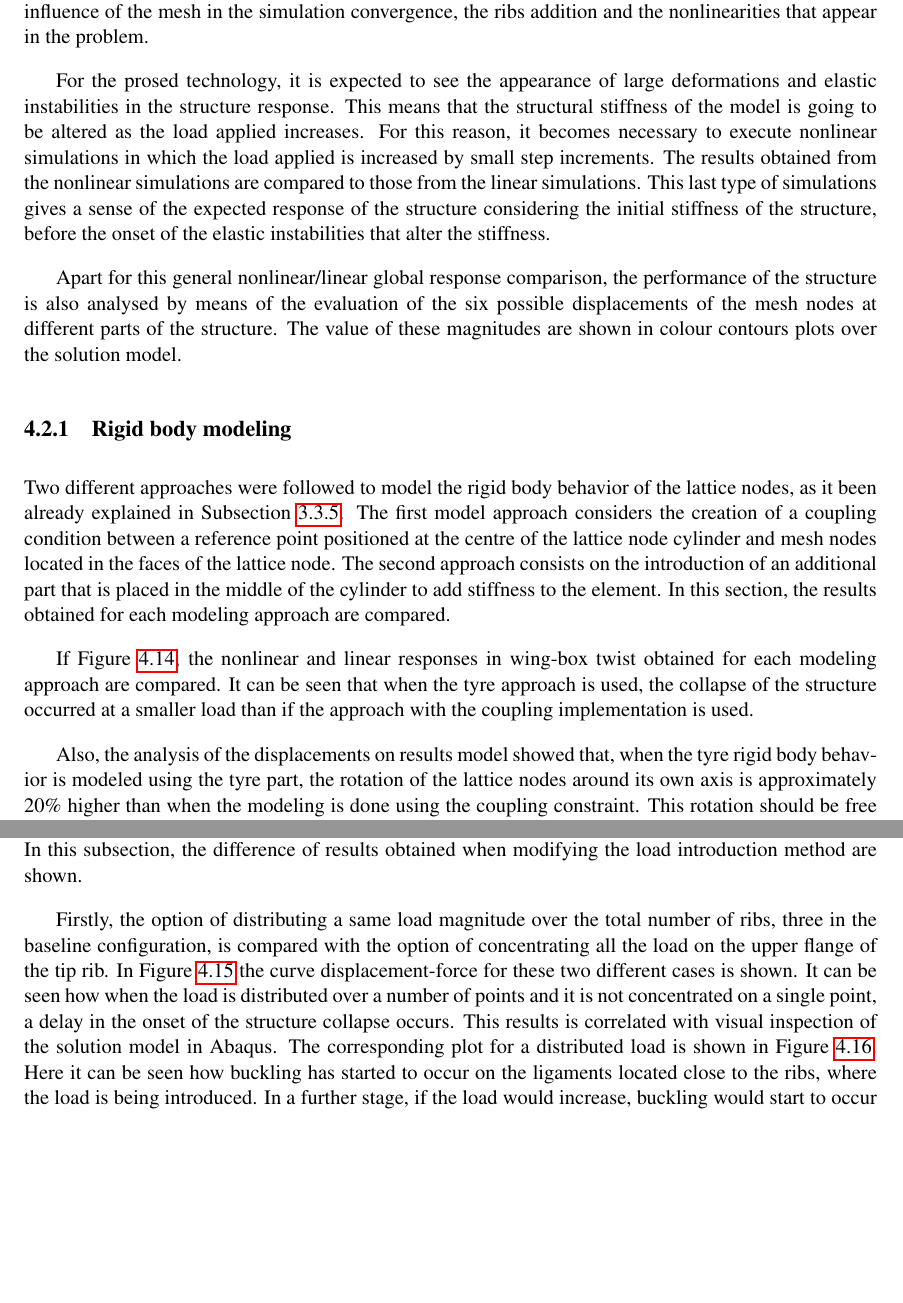
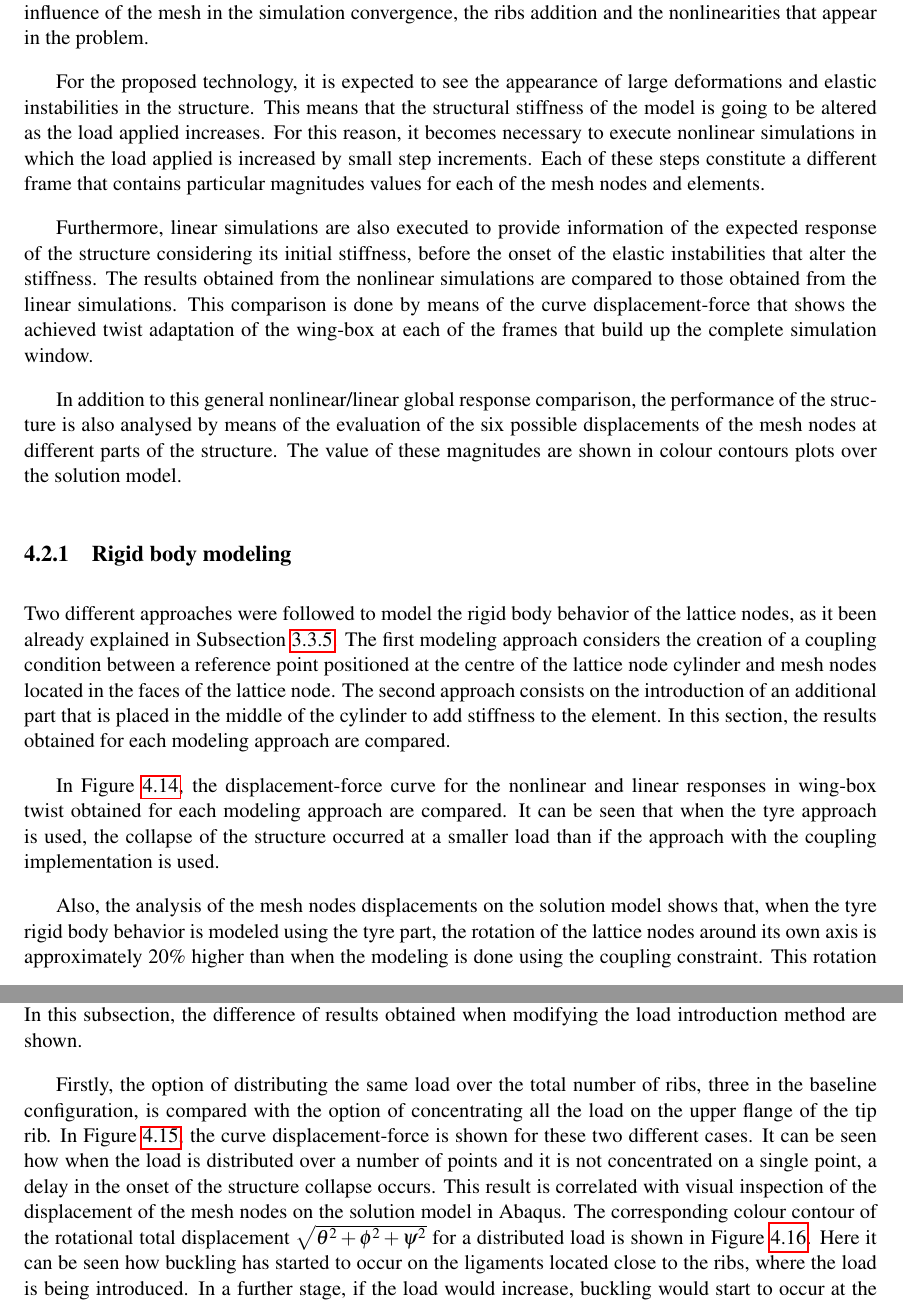
Before and after one commit to AlejandroValverde/latex, a LaTeX thesis (project.tex, which reads chapters/Results-model.tex): two parts of pages 81 and 83 of 125 before the commit and two parts of pages 79 and 81 of 123 after it, joined at a grey line, cut so that both start at the same text, the shorter picture padded with empty space. Compiled offline with pdfLaTeX.

Commit message:
changes in the results of the load introduction method

```diff
--- a/chapters/Results-model.tex
+++ b/chapters/Results-model.tex
@@ -155,9 +153,11 @@ In the second section, the computational model is analysed in order to obtain th
 
   In the present section, results from the analysis performed on the computational model are presented. Different aspects of the model are evaluated and design decisions are justified. The analysis is going to consider the modeling of the lattice nodes rigid behavior, the different load introduction strategies, the influence of the mesh in the simulation convergence, the ribs addition and the nonlinearities that appear in the problem.
 
-  For the prosed technology, it is expected to see the appearance of large deformations and elastic instabilities in the structure response. This means that the structural stiffness of the model is going to be altered as the load applied increases. For this reason, it becomes necessary to execute nonlinear simulations in which the load applied is increased by small step increments. The results obtained from the nonlinear simulations are compared to those from the linear simulations. This last type of simulations gives a sense of the expected response of the structure considering the initial stiffness of the structure, before the onset of the elastic instabilities that alter the stiffness.
+  For the proposed technology, it is expected to see the appearance of large deformations and elastic instabilities in the structure. This means that the structural stiffness of the model is going to be altered as the load applied increases. For this reason, it becomes necessary to execute nonlinear simulations in which the load applied is increased by small step increments. Each of these steps constitute a different frame that contains particular magnitudes values for each of the mesh nodes and elements.
 
-  Apart for this general nonlinear/linear global response comparison, the performance of the structure is also analysed by means of the evaluation of the six possible displacements of the mesh nodes at different parts of the structure. The value of these magnitudes are shown in colour contours plots over the solution model.
+  Furthermore, linear simulations are also executed to provide information of the expected response of the structure considering its initial stiffness, before the onset of the elastic instabilities that alter the stiffness. The results obtained from the nonlinear simulations are compared to those obtained from the linear simulations. This comparison is done by means of the curve displacement-force that shows the achieved twist adaptation of the wing-box at each of the frames that build up the complete simulation window.
+
+  In addition to this general nonlinear/linear global response comparison, the performance of the structure is also analysed by means of the evaluation of the six possible displacements of the mesh nodes at different parts of the structure. The value of these magnitudes are shown in colour contours plots over the solution model.
 
   % \subsection{Connection between the chiral lattice and the wing-box skin} \label{subsec:connection_results_model}
   %
@@ -174,11 +174,11 @@ In the second section, the computational model is analysed in order to obtain th
   \subsection{Rigid body modeling} \label{subsec:rigidBody_results_model} %To be reviewed
     % -> Rotation of the nodes was like 20\% inferior with the coupling
 
-    Two different approaches were followed to model the rigid body behavior of the lattice nodes, as it been already explained in Subsection \ref{subsec:latticeNodesRigid_Parametrization}. The first model approach considers the creation of a coupling condition between a reference point positioned at the centre of the lattice node cylinder and mesh nodes located in the faces of the lattice node. The second approach consists on the introduction of an additional part that is placed in the middle of the cylinder to add stiffness to the element. In this section, the results obtained for each modeling approach are compared.
+    Two different approaches were followed to model the rigid body behavior of the lattice nodes, as it been already explained in Subsection \ref{subsec:latticeNodesRigid_Parametrization}. The first modeling approach considers the creation of a coupling condition between a reference point positioned at the centre of the lattice node cylinder and mesh nodes located in the faces of the lattice node. The second approach consists on the introduction of an additional part that is placed in the middle of the cylinder to add stiffness to the element. In this section, the results obtained for each modeling approach are compared.
 
-    If Figure \ref{fig:rigid-modeling}, the nonlinear and linear responses in wing-box twist obtained for each modeling approach are compared. It can be seen that when the tyre approach is used, the collapse of the structure occurred at a smaller load than if the approach with the coupling implementation is used.
+    In Figure \ref{fig:rigid-modeling}, the displacement-force curve for the nonlinear and linear responses in wing-box twist obtained for each modeling approach are compared. It can be seen that when the tyre approach is used, the collapse of the structure occurred at a smaller load than if the approach with the coupling implementation is used.
 
-    Also, the analysis of the displacements on results model showed that, when the tyre rigid body behavior is modeled using the tyre part, the rotation of the lattice nodes around its own axis is approximately 20\% higher than when the modeling is done using the coupling constraint. This rotation should be free and only be constrained by the connection to the ligaments. Therefore, it is concluded that the use of the tyre part is a more realistic approach to model the rigid body behavior of the lattice nodes.
+    Also, the analysis of the mesh nodes displacements on the solution model shows that, when the tyre rigid body behavior is modeled using the tyre part, the rotation of the lattice nodes around its own axis is approximately 20\% higher than when the modeling is done using the coupling constraint. This rotation should be free and be only constrained by the connection to the ligaments. Therefore, it is concluded that the use of the tyre part is a more realistic approach to modeling the rigid body behavior of the lattice nodes.
 
     \begin{figure}[!htpb]
       \centering
@@ -191,7 +191,7 @@ In the second section, the computational model is analysed in order to obtain th
 
     As shown in Subsection \ref{subsec:load_computationalModel}, there are multiple ways in which the load can be introduced into the structure. It was decided to locate the load introduction points at the upper flange of the ribs in an attempt of replicate how the load introduction would be done in a future manufactured demonstrator. In this subsection, the difference of results obtained when modifying the load introduction method are shown.
 
-    Firstly, the option of distributing a same load magnitude over the total number of ribs, three in the baseline configuration, is compared with the option of concentrating all the load on the upper flange of the tip rib. In Figure \ref{fig:forceDisplacement-distributedLoad700N} the curve displacement-force for these two different cases is shown. It can be seen how when the load is distributed over a number of points and it is not concentrated on a single point, a delay in the onset of the structure collapse occurs. This results is correlated with visual inspection of the solution model in Abaqus. The corresponding plot for a distributed load is shown in Figure \ref{fig:distributedLoad700N}. Here it can be seen how buckling has started to occur on the ligaments located close to the ribs, where the load is being introduced. In a further stage, if the load would increase, buckling would start to occur at the root of the wing-box just like it happens for a single load introduction point.
+    Firstly, the option of distributing the same load over the total number of ribs, three in the baseline configuration, is compared with the option of concentrating all the load on the upper flange of the tip rib. In Figure \ref{fig:forceDisplacement-distributedLoad700N}, the curve displacement-force is shown for these two different cases. It can be seen how when the load is distributed over a number of points and it is not concentrated on a single point, a delay in the onset of the structure collapse occurs. This result is correlated with visual inspection of the displacement of the mesh nodes on the solution model in Abaqus. The corresponding colour contour of the rotational total displacement $\sqrt{\theta^2 + \phi^2 + \psi^2}$ for a distributed load is shown in Figure \ref{fig:distributedLoad700N}. Here it can be seen how buckling has started to occur on the ligaments located close to the ribs, where the load is being introduced. In a further stage, if the load would increase, buckling would start to occur at the root of the wing-box just like it happens for a single load introduction point.
 
     Secondly, in Figure \ref{fig:forceDisplacement-loadZ0coma8} a comparison of different load position points in the chordwise direction is shown. The plot shows the displacement-force curve for four values of the variable $z/W_{\mathrm{box}}$. A smaller value of $z/W_{\mathrm{box}}$ represents a load introduction point located closer to the chiral lattice. It can be seen that buckling is not triggered for values of $z/W_{\mathrm{box}}$ equal to 0.6 and 0.8. This is explains because the further the introduction point is from the chiral lattice, the less shear strain is transmitted to the chiral lattice and the later that the onset of the elastic instabilities will occur.
 
```
Also changed, not shown: chapters/0.Nomenclature.tex (+1 -0 lines), chapters/Results-model.tex (2 more changed lines).
